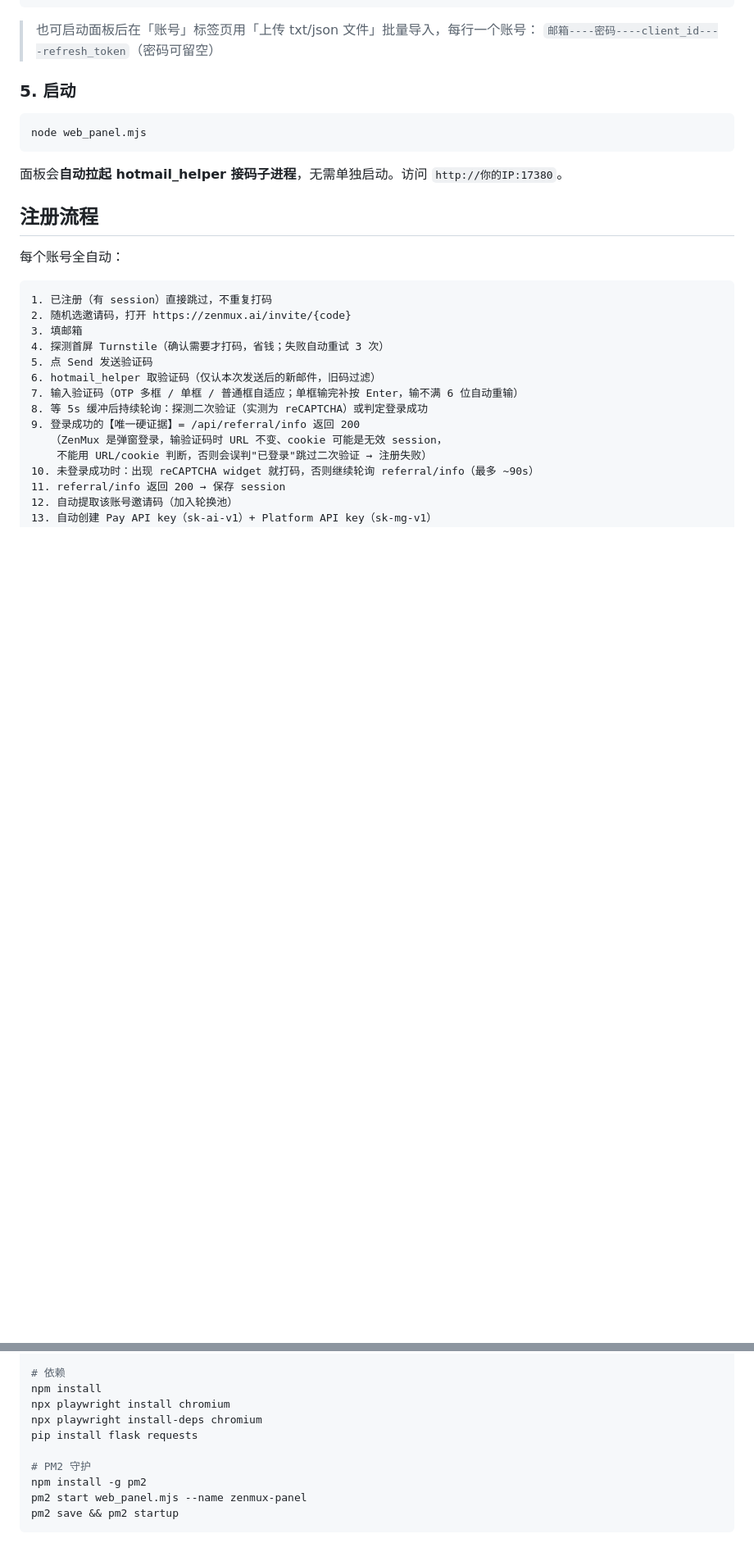
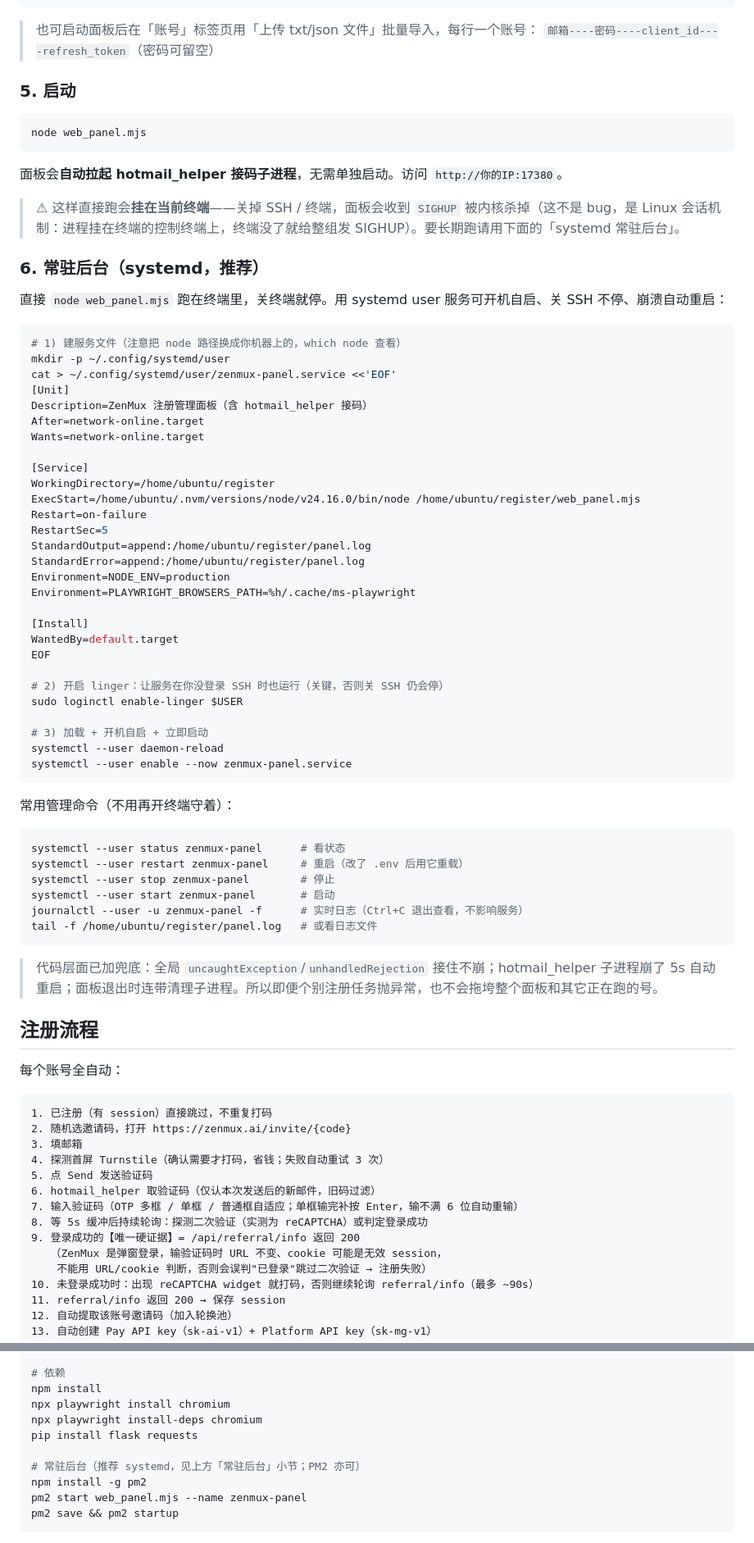
Before and after one commit to ywddd/register-for-zenmux, a Markdown page: README.md, 2 parts joined by grey strips. Shown at 82% size. GitHub-like rendering; blank space fills up the shorter version.

Commit message:
README 补充：systemd 常驻后台部署步骤 + SIGHUP 说明
- 新增「常驻后台（systemd）」小节：完整服务文件、enable-linger、
  常用管理命令、代码兜底说明
- 启动小节加 SIGHUP 警告：直接 node 跑会挂在终端，关 SSH 就停
- 部署小节标注 systemd 为推荐、PM2 亦可

Co-Authored-By: Claude Opus 4.8 (1M context) <noreply@anthropic.com>

````diff
--- a/README.md
+++ b/README.md
@@ -92,6 +92,56 @@ node web_panel.mjs
 ```
 
 面板会**自动拉起 hotmail_helper 接码子进程**，无需单独启动。访问 `http://你的IP:17380`。
+
+> ⚠ 这样直接跑会**挂在当前终端**——关掉 SSH / 终端，面板会收到 `SIGHUP` 被内核杀掉（这不是 bug，是 Linux 会话机制：进程挂在终端的控制终端上，终端没了就给整组发 SIGHUP）。要长期跑请用下面的「systemd 常驻后台」。
+
+### 6. 常驻后台（systemd，推荐）
+
+直接 `node web_panel.mjs` 跑在终端里，关终端就停。用 systemd user 服务可开机自启、关 SSH 不停、崩溃自动重启：
+
+```bash
+# 1) 建服务文件（注意把 node 路径换成你机器上的，which node 查看）
+mkdir -p ~/.config/systemd/user
+cat > ~/.config/systemd/user/zenmux-panel.service <<'EOF'
+[Unit]
+Description=ZenMux 注册管理面板（含 hotmail_helper 接码）
+After=network-online.target
+Wants=network-online.target
+
+[Service]
+WorkingDirectory=/home/ubuntu/register
+ExecStart=/home/ubuntu/.nvm/versions/node/v24.16.0/bin/node /home/ubuntu/register/web_panel.mjs
+Restart=on-failure
+RestartSec=5
+StandardOutput=append:/home/ubuntu/register/panel.log
+StandardError=append:/home/ubuntu/register/panel.log
+Environment=NODE_ENV=production
+Environment=PLAYWRIGHT_BROWSERS_PATH=%h/.cache/ms-playwright
+
+[Install]
+WantedBy=default.target
+EOF
+
+# 2) 开启 linger：让服务在你没登录 SSH 时也运行（关键，否则关 SSH 仍会停）
+sudo loginctl enable-linger $USER
+
+# 3) 加载 + 开机自启 + 立即启动
+systemctl --user daemon-reload
+systemctl --user enable --now zenmux-panel.service
+```
+
+常用管理命令（不用再开终端守着）：
+
+```bash
+systemctl --user status zenmux-panel      # 看状态
+systemctl --user restart zenmux-panel     # 重启（改了 .env 后用它重载）
+systemctl --user stop zenmux-panel        # 停止
+systemctl --user start zenmux-panel       # 启动
+journalctl --user -u zenmux-panel -f      # 实时日志（Ctrl+C 退出查看，不影响服务）
+tail -f /home/ubuntu/register/panel.log   # 或看日志文件
+```
+
+> 代码层面已加兜底：全局 `uncaughtException`/`unhandledRejection` 接住不崩；hotmail_helper 子进程崩了 5s 自动重启；面板退出时连带清理子进程。所以即便个别注册任务抛异常，也不会拖垮整个面板和其它正在跑的号。
 
 ## 注册流程
 
@@ -248,7 +298,7 @@ npx playwright install chromium
 npx playwright install-deps chromium
 pip install flask requests
 
-# PM2 守护
+# 常驻后台（推荐 systemd，见上方「常驻后台」小节；PM2 亦可）
 npm install -g pm2
 pm2 start web_panel.mjs --name zenmux-panel
 pm2 save && pm2 startup
````
